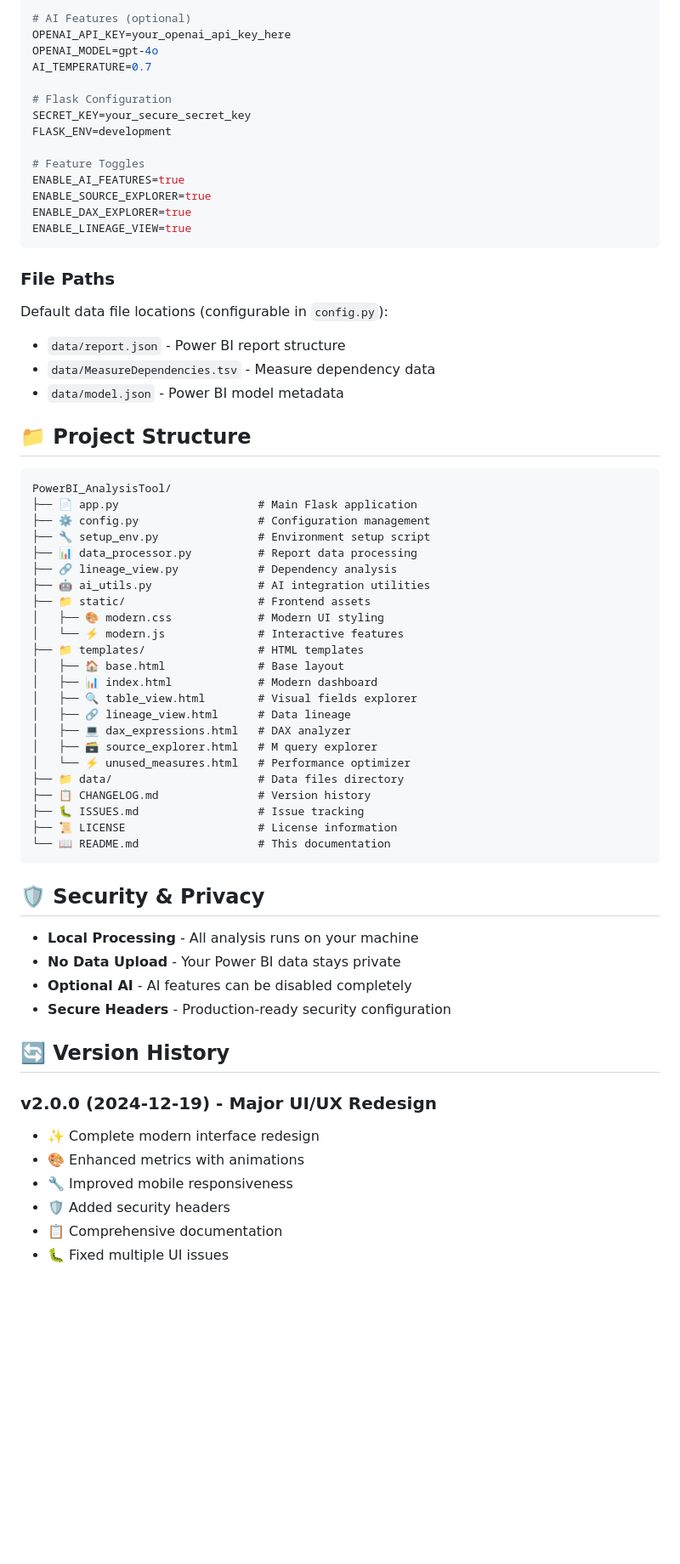
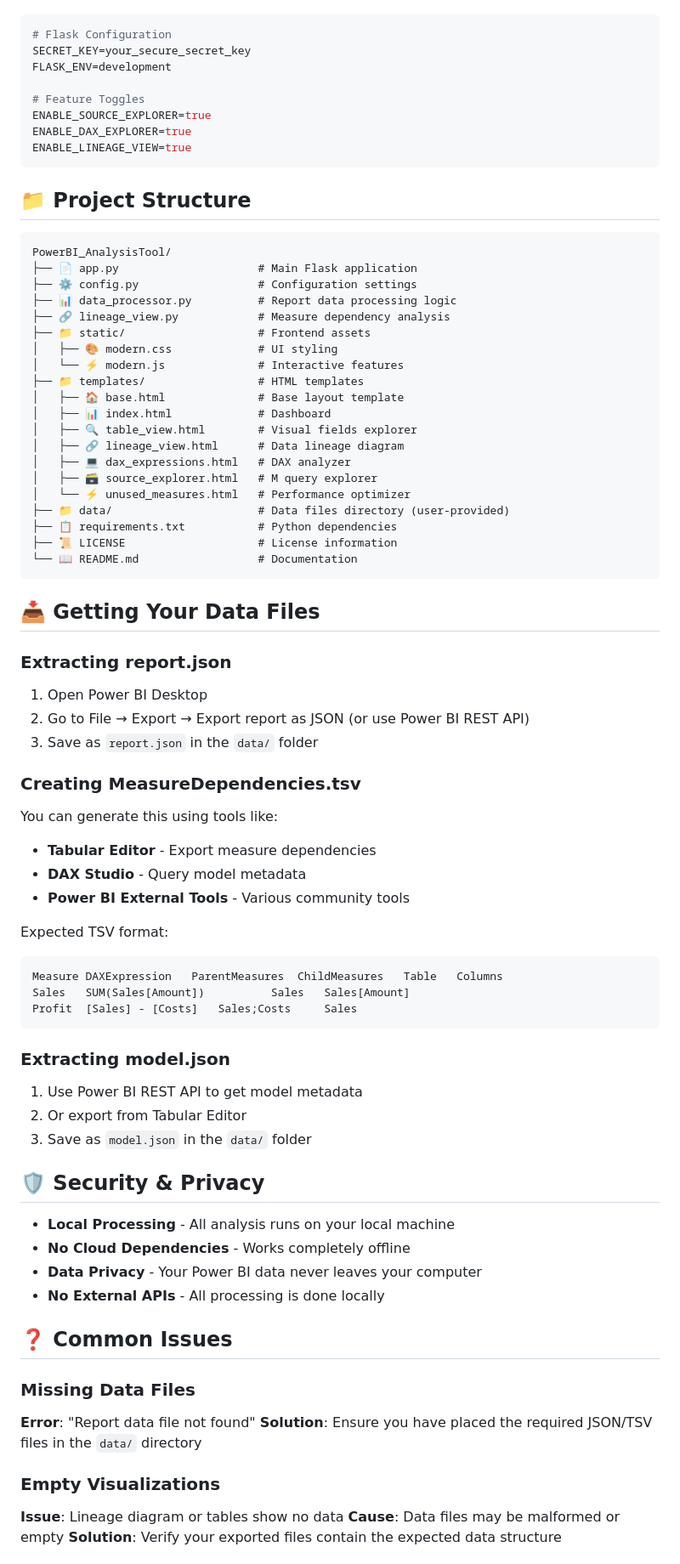
Before and after one commit to plagiagia/PowerBI_AnalysisTool, a Markdown page: README.md, the part around the change printed below. Shown: that part at 85% size. Drawn GitHub-style; blank space fills up the shorter version.

````diff
--- a/README.md
+++ b/README.md
@@ -152,71 +149,79 @@ Create a `.env` file with:
 ```env
-# AI Features (optional)
-OPENAI_API_KEY=your_openai_api_key_here
-OPENAI_MODEL=gpt-4o
-AI_TEMPERATURE=0.7
-
 # Flask Configuration
 SECRET_KEY=your_secure_secret_key
 FLASK_ENV=development
 
 # Feature Toggles
-ENABLE_AI_FEATURES=true
 ENABLE_SOURCE_EXPLORER=true
 ENABLE_DAX_EXPLORER=true
 ENABLE_LINEAGE_VIEW=true
 ```
-
-### File Paths
-
-Default data file locations (configurable in `config.py`):
-
-- `data/report.json` - Power BI report structure
-- `data/MeasureDependencies.tsv` - Measure dependency data
-- `data/model.json` - Power BI model metadata
 
 ## 📁 Project Structure
 
 ```
 PowerBI_AnalysisTool/
 ├── 📄 app.py                     # Main Flask application
-├── ⚙️ config.py                  # Configuration management
-├── 🔧 setup_env.py               # Environment setup script
-├── 📊 data_processor.py          # Report data processing
-├── 🔗 lineage_view.py            # Dependency analysis
-├── 🤖 ai_utils.py                # AI integration utilities
+├── ⚙️ config.py                  # Configuration settings
+├── 📊 data_processor.py          # Report data processing logic
+├── 🔗 lineage_view.py            # Measure dependency analysis
 ├── 📁 static/                    # Frontend assets
-│   ├── 🎨 modern.css             # Modern UI styling
+│   ├── 🎨 modern.css             # UI styling
 │   └── ⚡ modern.js              # Interactive features
 ├── 📁 templates/                 # HTML templates
-│   ├── 🏠 base.html              # Base layout
-│   ├── 📊 index.html             # Modern dashboard
+│   ├── 🏠 base.html              # Base layout template
+│   ├── 📊 index.html             # Dashboard
 │   ├── 🔍 table_view.html        # Visual fields explorer
-│   ├── 🔗 lineage_view.html      # Data lineage
+│   ├── 🔗 lineage_view.html      # Data lineage diagram
 │   ├── 💻 dax_expressions.html   # DAX analyzer
 │   ├── 🗃️ source_explorer.html   # M query explorer
 │   └── ⚡ unused_measures.html   # Performance optimizer
-├── 📁 data/                      # Data files directory
-├── 📋 CHANGELOG.md               # Version history
-├── 🐛 ISSUES.md                  # Issue tracking
+├── 📁 data/                      # Data files directory (user-provided)
+├── 📋 requirements.txt           # Python dependencies
 ├── 📜 LICENSE                    # License information
-└── 📖 README.md                  # This documentation
+└── 📖 README.md                  # Documentation
 ```
+
+## 📥 Getting Your Data Files
+
+### Extracting report.json
+1. Open Power BI Desktop
+2. Go to File → Export → Export report as JSON (or use Power BI REST API)
+3. Save as `report.json` in the `data/` folder
+
+### Creating MeasureDependencies.tsv
+You can generate this using tools like:
+- **Tabular Editor** - Export measure dependencies
+- **DAX Studio** - Query model metadata
+- **Power BI External Tools** - Various community tools
+
+Expected TSV format:
+```
+Measure	DAXExpression	ParentMeasures	ChildMeasures	Table	Columns
+Sales	SUM(Sales[Amount])			Sales	Sales[Amount]
+Profit	[Sales] - [Costs]	Sales;Costs		Sales
+```
+
+### Extracting model.json
+1. Use Power BI REST API to get model metadata
+2. Or export from Tabular Editor
+3. Save as `model.json` in the `data/` folder
 
 ## 🛡️ Security & Privacy
 
-- **Local Processing** - All analysis runs on your machine
-- **No Data Upload** - Your Power BI data stays private
-- **Optional AI** - AI features can be disabled completely
-- **Secure Headers** - Production-ready security configuration
+- **Local Processing** - All analysis runs on your local machine
+- **No Cloud Dependencies** - Works completely offline
+- **Data Privacy** - Your Power BI data never leaves your computer
+- **No External APIs** - All processing is done locally
 
-## 🔄 Version History
+## ❓ Common Issues
 
-### v2.0.0 (2024-12-19) - Major UI/UX Redesign
+### Missing Data Files
+**Error**: "Report data file not found"
+**Solution**: Ensure you have placed the required JSON/TSV files in the `data/` directory
 
-- ✨ Complete modern interface redesign
-- 🎨 Enhanced metrics with animations
-- 🔧 Improved mobile responsiveness
-- 🛡️ Added security headers
-- 📋 Comprehensive documentation
-- 🐛 Fixed multiple UI issues
+### Empty Visualizations
+**Issue**: Lineage diagram or tables show no data
+**Cause**: Data files may be malformed or empty
+**Solution**: Verify your exported files contain the expected data structure
 
````
Also changed, not shown: other parts of README.md (+85 -110 lines).
